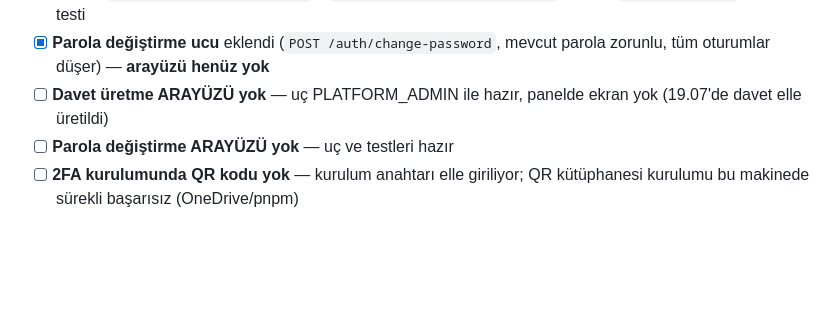
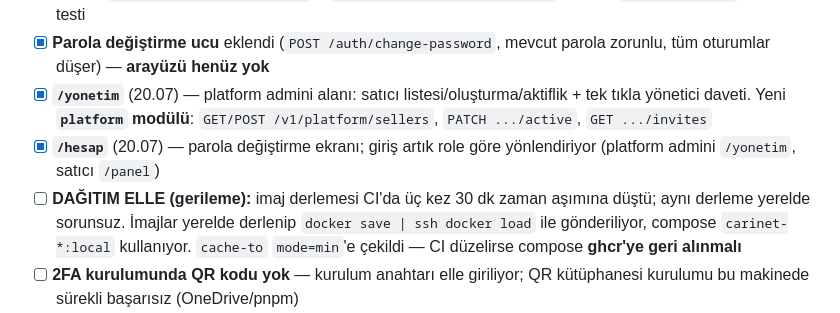
Before and after one commit to 4Atacan/CariNet, a Markdown page: CLAUDE.md, the part around one of its changes. Rendered like a GitHub page; blank space fills up the shorter version.

```diff
--- a/CLAUDE.md
+++ b/CLAUDE.md
@@ -425,8 +425,9 @@ Kaynak **logo**: lacivert `#152A55` · altın `#D5A215` · gri `#8A949E`. Ölçe
 - [x] İlk satıcı + SELLER_ADMIN açıldı (19.07) — `CariNet Test`, giriş uçtan uca doğrulandı (2FA'sız 401 · TOTP ile 200 · yanlış parola 401)
 - [x] **ONBOARDING KİLİDİ ÇÖZÜLDÜ** (19.07) — satıcı daveti akışı: aday TOTP anahtarı **davet satırında** bekler, kullanıcı kaydı ancak kod doğrulandıktan **sonra** açılır → 2FA'sız bir SELLER_ADMIN hiçbir an var olmaz. `POST /auth/seller-invites` + `seller-invite/start|complete` + panel `/davet/[token]`; 9 e2e testi
 - [x] **Parola değiştirme ucu** eklendi (`POST /auth/change-password`, mevcut parola zorunlu, tüm oturumlar düşer) — **arayüzü henüz yok**
-- [ ] **Davet üretme ARAYÜZÜ yok** — uç PLATFORM_ADMIN ile hazır, panelde ekran yok (19.07'de davet elle üretildi)
-- [ ] **Parola değiştirme ARAYÜZÜ yok** — uç ve testleri hazır
+- [x] **`/yonetim`** (20.07) — platform admini alanı: satıcı listesi/oluşturma/aktiflik + tek tıkla yönetici daveti. Yeni **`platform` modülü**: `GET/POST /v1/platform/sellers`, `PATCH .../active`, `GET .../invites`
+- [x] **`/hesap`** (20.07) — parola değiştirme ekranı; giriş artık role göre yönlendiriyor (platform admini `/yonetim`, satıcı `/panel`)
+- [ ] **DAĞITIM ELLE (gerileme):** imaj derlemesi CI'da üç kez 30 dk zaman aşımına düştü; aynı derleme yerelde sorunsuz. İmajlar yerelde derlenip `docker save | ssh docker load` ile gönderiliyor, compose `carinet-*:local` kullanıyor. `cache-to` `mode=min`'e çekildi — CI düzelirse compose **ghcr'ye geri alınmalı**
 - [ ] **2FA kurulumunda QR kodu yok** — kurulum anahtarı elle giriliyor; QR kütüphanesi kurulumu bu makinede sürekli başarısız (OneDrive/pnpm)
 - [ ] **"Şifremi unuttum" prod'da çalışmıyor** — uç var ama posta gönderimi yapılandırılmamış (SMTP varsayılanı Mailpit, `RESEND_API_KEY` yok). Bir satıcı parolasını unutursa çaresiz kalır. Çözüm ücretsiz: Resend (§2, 3k/ay)
 - [ ] Mağaza paketleri + demo hesap · yük hedefi: 100 eşzamanlı ekstre <500ms — **DB katmanı 17.07'de ölçüldü** (§6.4: 20k harekette 274ms); prod'da HTTP ucuyla tekrarlanacak
```
Also changed, not shown: other parts of CLAUDE.md (+1 -1 lines), PROGRESS.md (+61 -0 lines).
